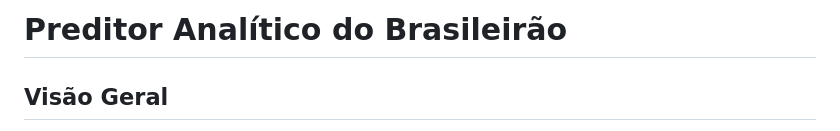
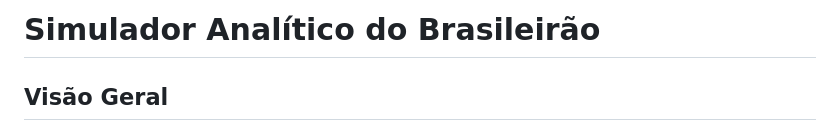
Before and after one commit to pachecorenato/simulador-brasileirao, a Markdown page: README.md, the part around the change. GitHub-like rendering.

```diff
--- a/README.md
+++ b/README.md
@@ -1,4 +1,4 @@
-# Preditor Analítico do Brasileirão
+# Simulador Analítico do Brasileirão
 
 ##  Visão Geral
 Este projeto é um sistema Full-Stack orientado a dados projetado para coletar, armazenar e processar históricos do Campeonato Brasileiro, fornecendo simulações estatísticas de probabilidade de vitória em confrontos diretos. O objetivo central é demonstrar o ciclo de vida completo do dado: desde a extração automatizada na web (ETL) até a entrega de valor visual e interativa para o usuário final.
```
